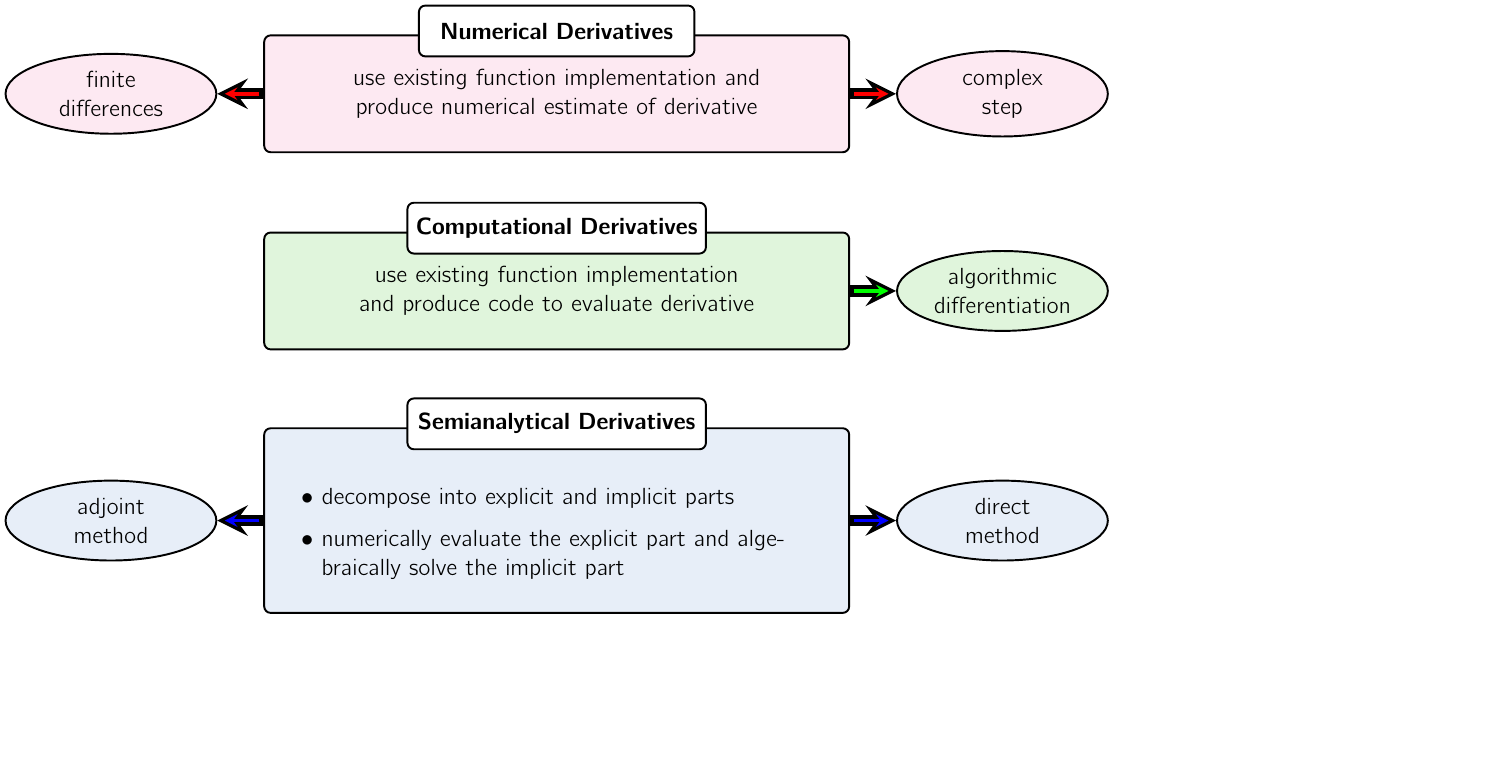
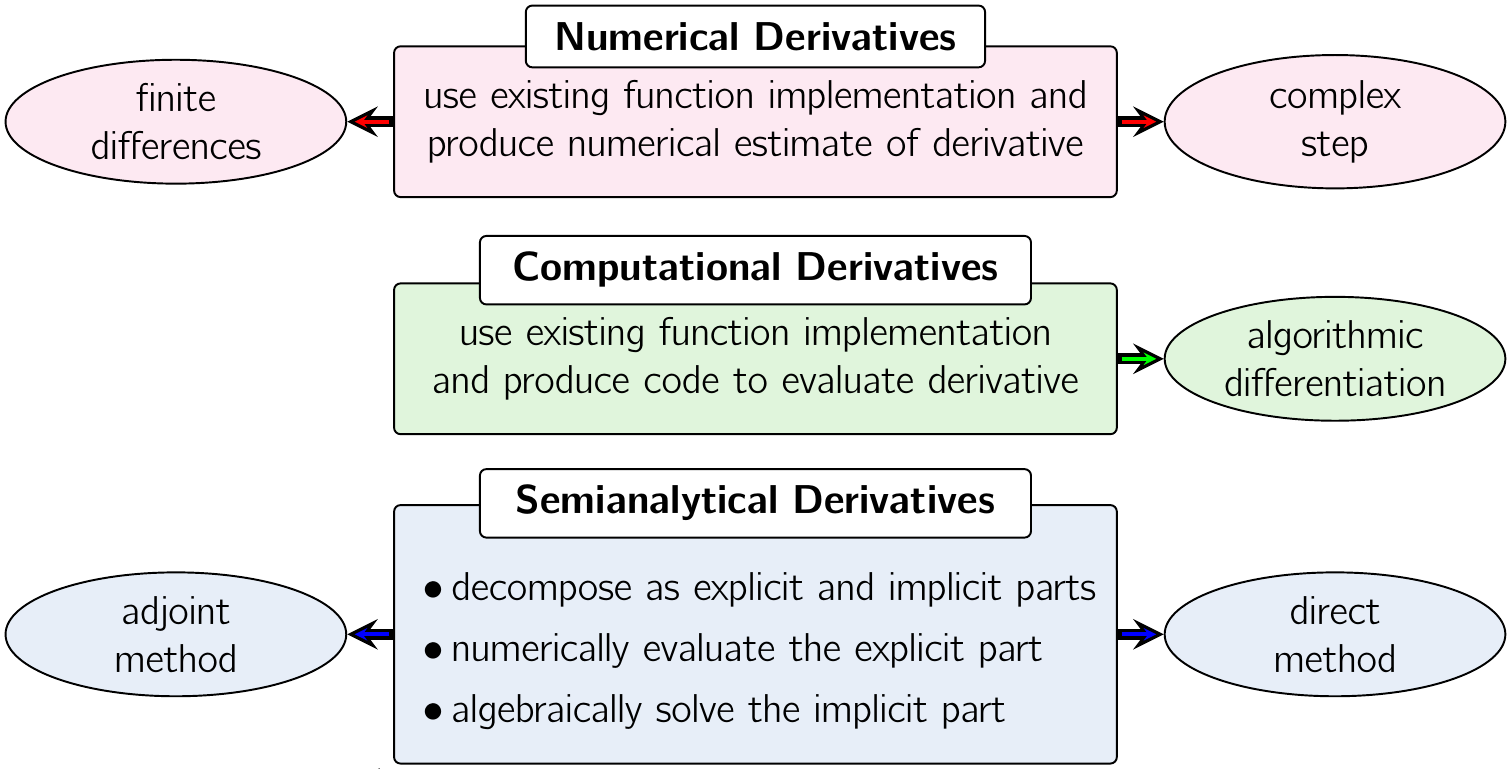
Before and after one commit to komahanb/tikz, a LaTeX figure (derivative-methods/derivative-methods.tex): the whole page, the shorter picture padded with empty space. Compiled offline with pdfLaTeX.

Commit message:
updated charts

```diff
--- a/derivative-methods/derivative-methods.tex
+++ b/derivative-methods/derivative-methods.tex
@@ -29,23 +18,23 @@
     node distance=4.0cm,
     inner ysep=2em,
     inner xsep=1em,
-    text width=12cm,
+    text width=15cm,
     fill=lpink!30,
-    font=\Large] at (0,0) (numerical-principle) {
+    font=\Huge] at (0,0) (numerical-principle) {
     use existing function implementation and produce numerical estimate of derivative
   };
   \node [block, very thick,
     node distance=0.0cm,
-    inner ysep=0em,
+    inner ysep=1em,
     inner xsep=0em,
-    text width=6cm,
+    text width=10cm,
     fill=white,
-    font=\Large, above = -0.5cm of numerical-principle] (numerical-header) {
+    font=\Huge, above = -0.5cm of numerical-principle] (numerical-header) {
     \textbf{Numerical Derivatives}
   };
-  \node [cloud , very thick, node distance=5cm, text width=3cm, fill=lpink!30, font=\Large, left = 1cm of numerical-principle] (fdm) {finite differences};
+  \node [cloud , very thick, node distance=5cm, text width=5cm, fill=lpink!30, font=\Huge, left = 1cm of numerical-principle] (fdm) {finite differences};
   \draw[double arrow=7pt colored by black and red] (numerical-principle) -- (fdm);
-  \node [cloud , very thick, node distance=5cm, text width=3cm, fill=lpink!30, font=\Large, right = 1cm of numerical-principle] (csm) {complex \\ step};
+  \node [cloud , very thick, node distance=5cm, text width=5cm, fill=lpink!30, font=\Huge, right = 1cm of numerical-principle] (csm) {complex \\ step};
   \draw[double arrow=7pt colored by black and red] (numerical-principle) -- (csm);
 
   %%%%%%%%%%%%%%%%%%%%%%%%%%%%%%%%%%%%%%%%%%%%%%%%%%%%%%%%%%%%%%
@@ -56,21 +45,21 @@
     node distance=4.0cm,
     inner ysep=2em,
     inner xsep=1em,
-    text width=12cm,
+    text width=15cm,
     fill=lgreen!30,
-    font=\Large, below = 3cm] (computational-principle) {
+    font=\Huge, below = 3.5cm] (computational-principle) {
     use existing function implementation and produce code to evaluate derivative
   };
   \node [block, very thick,
     node distance=0.0cm,
-    inner ysep=0em,
+    inner ysep=1em,
     inner xsep=0em,
-    text width=6.5cm,
+    text width=12cm,
     fill=white!25,
-    font=\Large, above = -0.5cm of computational-principle] (computational-header) {
+    font=\Huge, above = -0.5cm of computational-principle] (computational-header) {
     \textbf{Computational Derivatives}
   };
-  \node [cloud , very thick, node distance=5cm, text width=3cm, fill=lgreen!30, font=\Large, right = 1cm of computational-principle] (adm) {algorithmic differentiation};
+  \node [cloud , very thick, node distance=5cm, text width=5cm, fill=lgreen!30, font=\Huge, right = 1cm of computational-principle] (adm) {algorithmic \\differentiation};
   \draw[double arrow=7pt colored by black and green] (computational-principle) -- (adm);
 
   %%%%%%%%%%%%%%%%%%%%%%%%%%%%%%%%%%%%%%%%%%%%%%%%%%%%%%%%%%%%%%
@@ -78,30 +67,31 @@
   %%%%%%%%%%%%%%%%%%%%%%%%%%%%%%%%%%%%%%%%%%%%%%%%%%%%%%%%%%%%%%
 
   \node [block, very thick,
-    node distance=5.0cm,
+    node distance=6.0cm,
     inner ysep=2em,
     inner xsep=1em,
-    text width=12cm,
+    text width=15cm,
     fill=lblue!30,
-    font=\Large, below of = computational-principle] (analytical-principle) {
+    font=\Huge, below of = computational-principle] (analytical-principle) {
     \begin{itemize}
-      \item decompose into explicit and implicit parts
-      \item numerically evaluate the explicit part and algebraically solve the implicit part
+      \item decompose as explicit and implicit parts
+      \item numerically evaluate the explicit part
+      \item algebraically solve the implicit part
       %\item evaluate function and corresponding derivative when subject to implicit constraint on state variables
     \end{itemize}
   };
   \node [block, very thick,
     node distance=0.0cm,
-    inner ysep=0em,
+    inner ysep=1em,
     inner xsep=0em,
-    text width=6.5cm,
+    text width=12cm,
     fill=white!25,
-    font=\Large, above = -0.5cm of analytical-principle] (analytical-header) {
+    font=\Huge, above = -0.75cm of analytical-principle] (analytical-header) {
     \textbf{Semianalytical Derivatives}
   };
-  \node [cloud , very thick, node distance=5cm, text width=3cm, fill=lblue!30, font=\Large, left = 1cm of analytical-principle] (adjoint) {adjoint method};
+  \node [cloud , very thick, node distance=5cm, text width=5cm, fill=lblue!30, font=\Huge, left = 1cm of analytical-principle] (adjoint) {adjoint \\ method};
   \draw[double arrow=7pt colored by black and blue] (analytical-principle) -- (adjoint);
-  \node [cloud , very thick, node distance=5cm, text width=3cm, fill=lblue!30, font=\Large, right = 1cm of analytical-principle] (direct) {direct method};
+  \node [cloud , very thick, node distance=5cm, text width=5cm, fill=lblue!30, font=\Huge, right = 1cm of analytical-principle] (direct) {direct \\ method};
   \draw[double arrow=7pt colored by black and blue] (analytical-principle) -- (direct);
 
 \end{tikzpicture}
```
Also changed, not shown: motivations/analysis-mathematical-view.tex (+5 -5 lines), motivations/sensitivity-mathematical-view.tex (+24 -37 lines), prob-dist/standard-distributions.tex (+7 -4 lines), uq-phases/optimizations-with-equation.tex (+4 -3 lines), uq-phases/ouu-types.tex (+2 -2 lines), uq-phases/uq-phases.tex (+11 -0 lines), derivative-methods/derivative-methods.tex (13 more changed lines).
